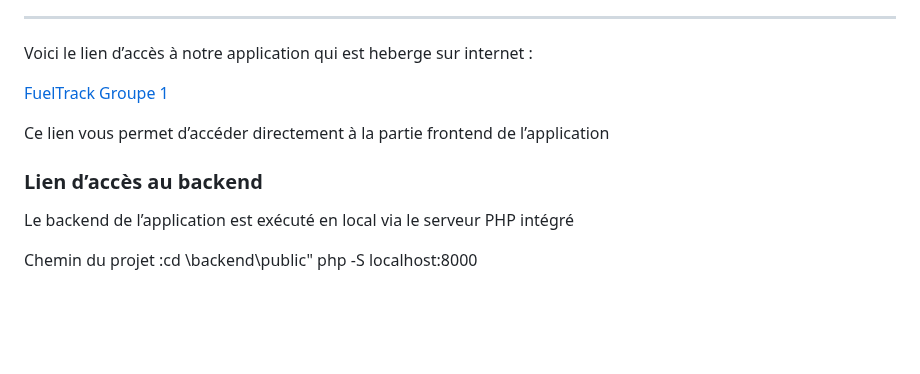
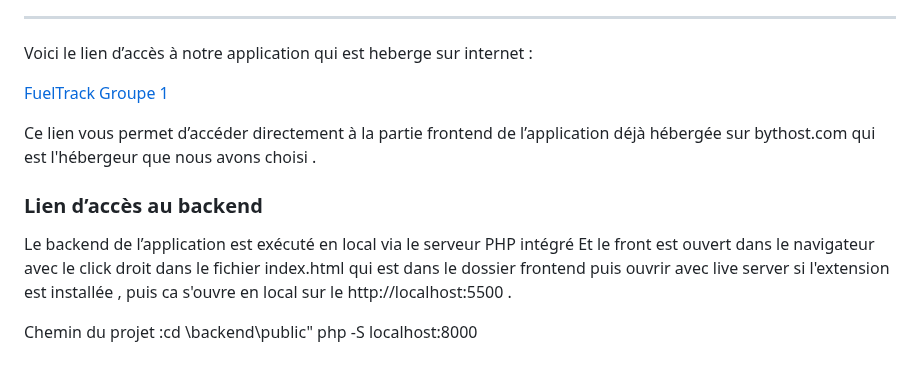
Before and after one commit to LES-TRAVAUX-EN-EQUIPE/Projet_Examen_GL, a Markdown page: Readme.md, the part around the change. Rendered like a GitHub page; blank space fills up the shorter version.

Commit message:
Éclaircissements des certaines config de l'application

```diff
--- a/Readme.md
+++ b/Readme.md
@@ -393,10 +393,11 @@ Voici le lien d’accès à notre application qui est heberge sur internet :
 
 [FuelTrack Groupe 1](https://fueltrackgroupe1.byethost16.com)
 
-Ce lien vous permet d’accéder directement à la partie frontend de l’application
+Ce lien vous permet d’accéder directement à la partie frontend de l’application déjà hébergée sur bythost.com qui est l'hébergeur que nous avons choisi .
 
 ### Lien d’accès au backend
 
 Le backend de l’application est exécuté en local via le serveur PHP intégré
+Et le front est ouvert dans le navigateur avec le click droit dans le fichier index.html qui est dans le dossier frontend puis ouvrir avec live server si l'extension est installée , puis ca s'ouvre en local sur le http://localhost:5500 .
 
 Chemin du projet :cd  \backend\public"  php -S localhost:8000
```
